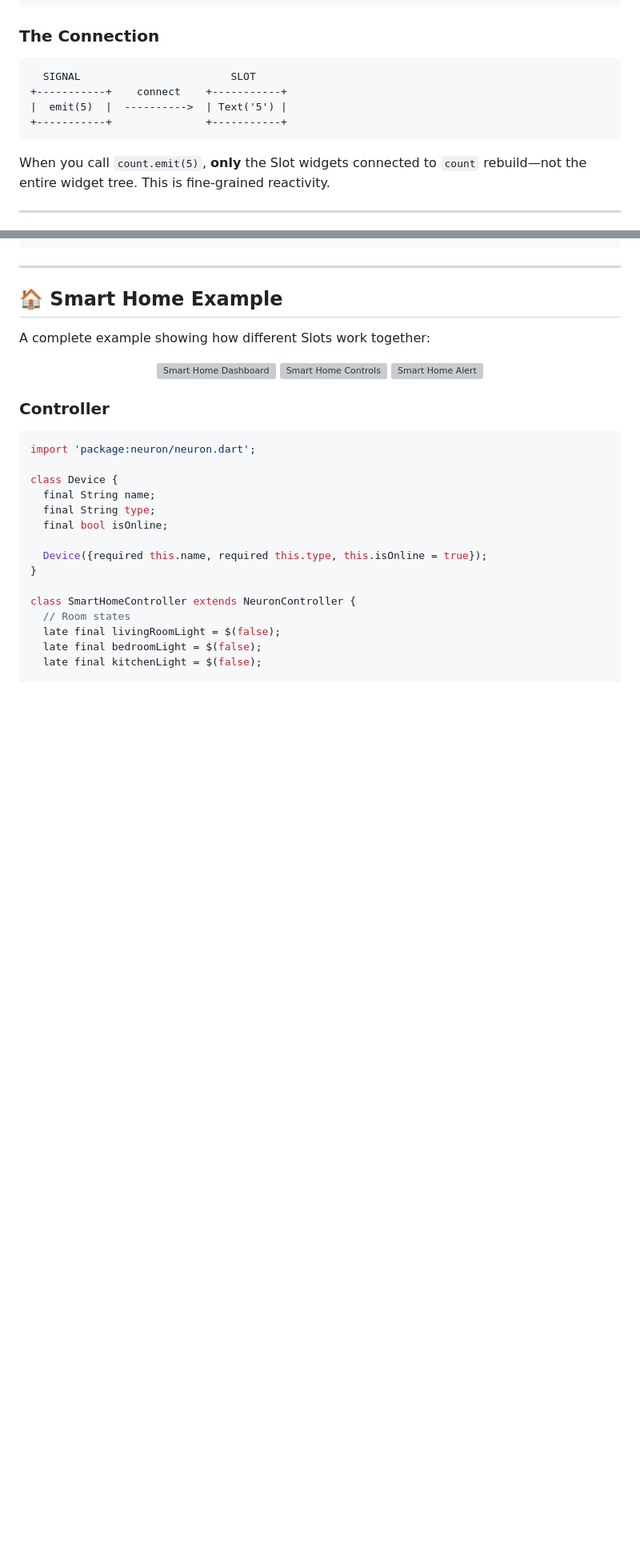
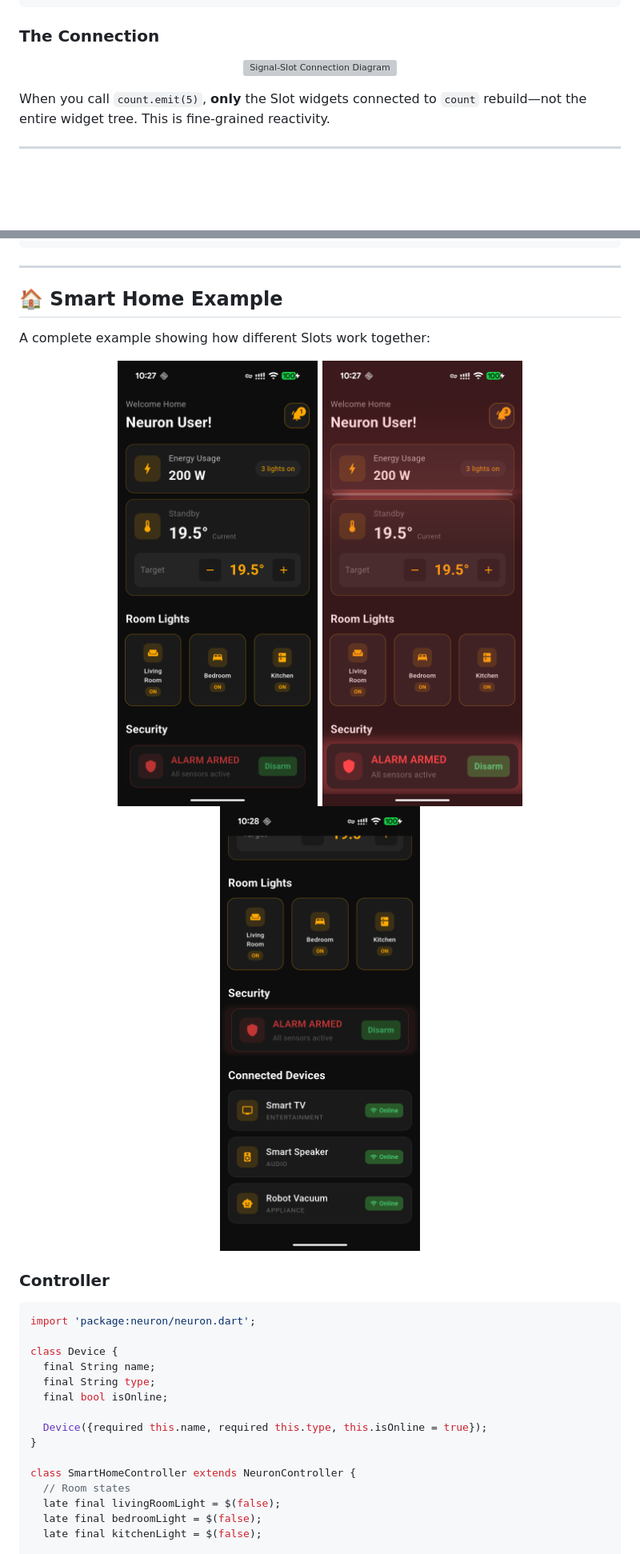
Before and after one commit to pixeluvw/neuron, a Markdown page: README.md, 2 parts joined by grey strips. Shown: that part at 80% size. Rendered like a GitHub page; pictures changed too: example/assets/smart_home_1.png (added), example/assets/smart_home_2.png (added), example/assets/smart_home_3.png (added); blank space fills up the shorter version; grey boxes are pictures that could not be loaded.

Commit message:
feat: Add screenshots, diagram, improve email validation example

````diff
--- a/README.md
+++ b/README.md
@@ -83,12 +83,9 @@ Slot<int>(
 
 ### The Connection
 
-```
-  SIGNAL                        SLOT
-+-----------+    connect    +-----------+
-|  emit(5)  |  ---------->  | Text('5') |
-+-----------+               +-----------+
-```
+<p align="center">
+  <img src="https://raw.githubusercontent.com/pixeluvw/neuron/master/example/assets/signal_slot_diagram.png" width="600" alt="Signal-Slot Connection Diagram"/>
+</p>
 
 When you call `count.emit(5)`, **only** the Slot widgets connected to `count` rebuild—not the entire widget tree. This is fine-grained reactivity.
 
@@ -585,9 +582,9 @@ MorphSlot<bool>(
 A complete example showing how different Slots work together:
 
 <p align="center">
-  <img src="example/assets/smart_home_1.png" width="250" alt="Smart Home Dashboard"/>
-  <img src="example/assets/smart_home_2.png" width="250" alt="Smart Home Controls"/>
-  <img src="example/assets/smart_home_3.png" width="250" alt="Smart Home Alert"/>
+  <img src="https://raw.githubusercontent.com/pixeluvw/neuron/master/example/assets/smart_home_1.png" width="250" alt="Smart Home Dashboard"/>
+  <img src="https://raw.githubusercontent.com/pixeluvw/neuron/master/example/assets/smart_home_2.png" width="250" alt="Smart Home Controls"/>
+  <img src="https://raw.githubusercontent.com/pixeluvw/neuron/master/example/assets/smart_home_3.png" width="250" alt="Smart Home Alert"/>
 </p>
 
 ### Controller
````
Also changed, not shown: CHANGELOG.md (+10 -0 lines), 3 other files.
